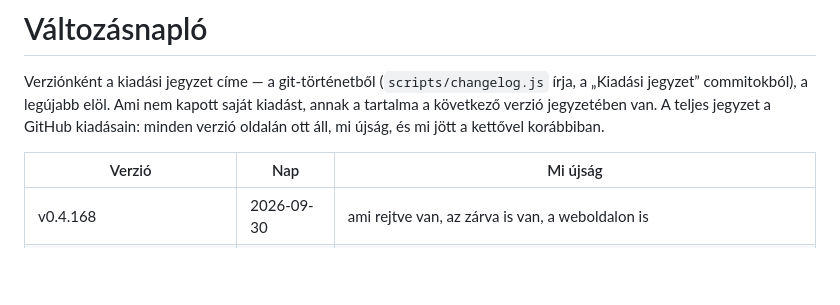
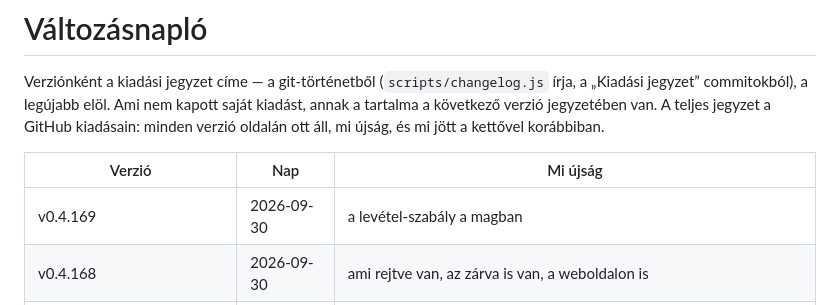
Before and after one commit to David-Getta/app_blocker, a Markdown page: docs/changelog.md, the part around the change. Rendered like a GitHub page; blank space fills up the shorter version.

Commit message:
Változásnapló: a v0.4.169 címkéje
Co-Authored-By: Claude Fable 5.1 <noreply@anthropic.com>
Claude-Session: https://claude.ai/code/session_01GmEbvUGrVoFTPU1itCKXSa

```diff
--- a/docs/changelog.md
+++ b/docs/changelog.md
@@ -8,6 +8,7 @@ kettővel korábbiban.
 
 | Verzió | Nap | Mi újság |
 |---|---|---|
+| v0.4.169 | 2026-09-30 | a levétel-szabály a magban |
 | v0.4.168 | 2026-09-30 | ami rejtve van, az zárva is van, a weboldalon is |
 | v0.4.167 | 2026-09-30 | a fedőnév levétele is a zár mögött |
 | v0.4.166 | 2026-09-30 | a fedőnév zárja |
```
